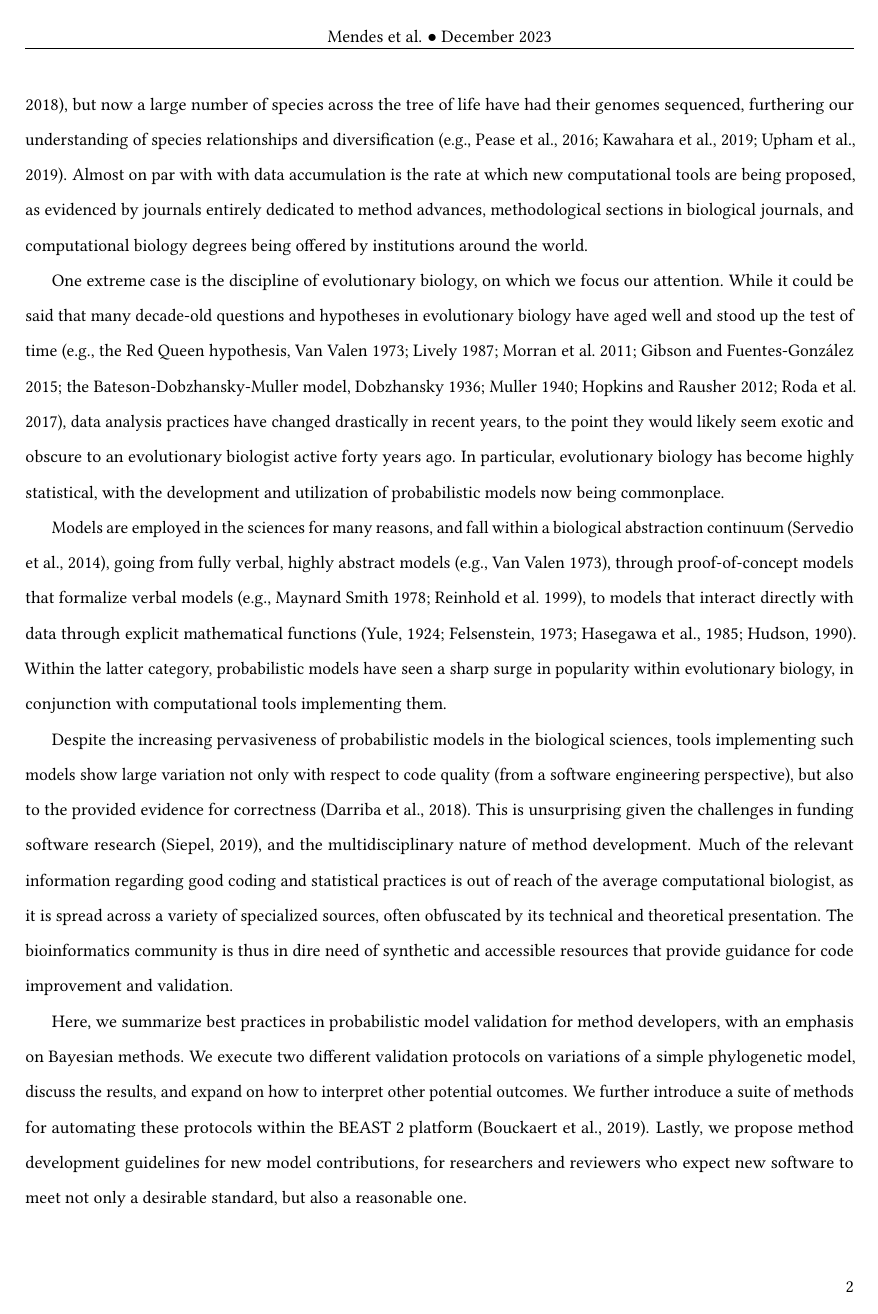
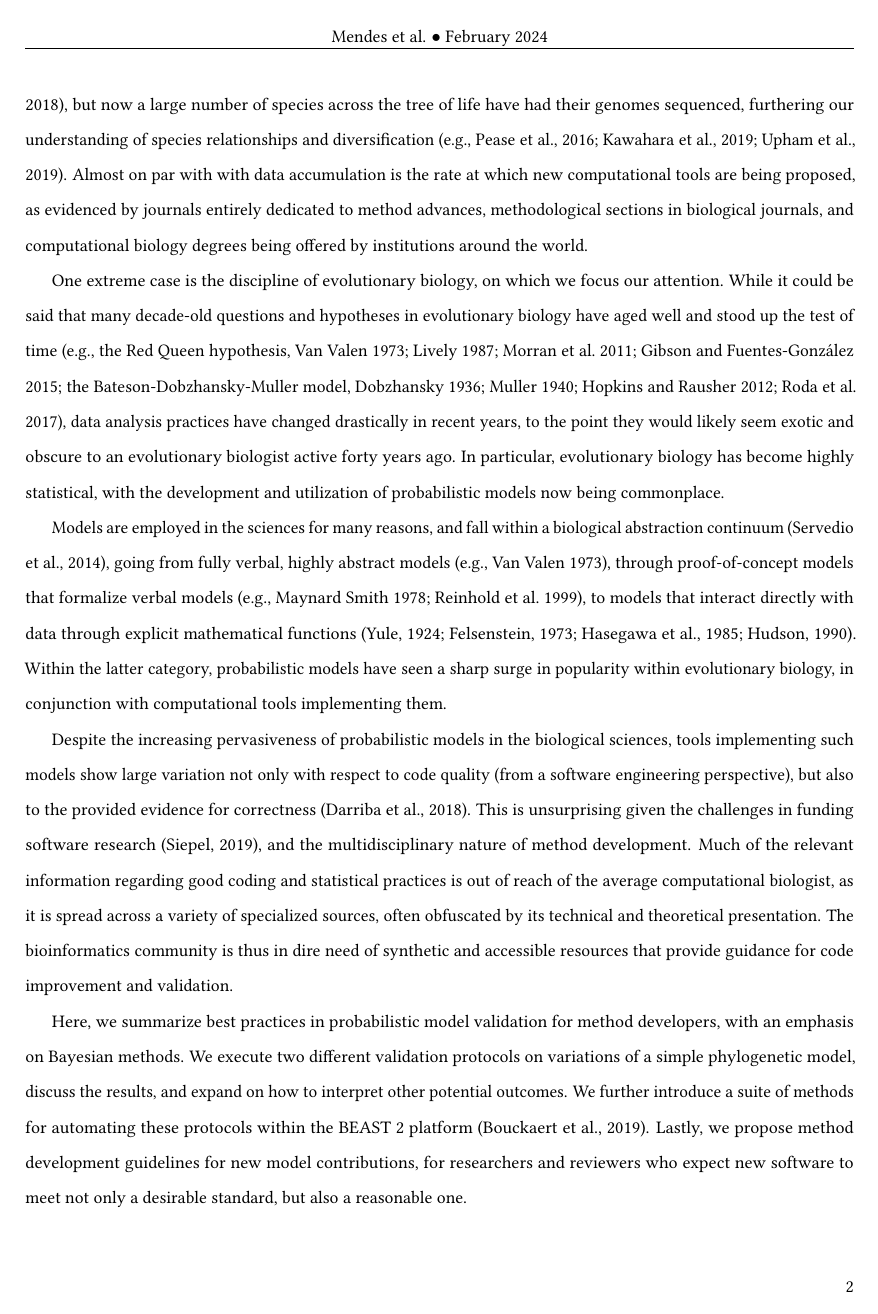
Before and after one commit to rbouckaert/DeveloperManual, a LaTeX paper (manuscript/method_validation_ms.tex): page 2 of 31. Compiled offline with pdfLaTeX.

Commit message:
Updates from Overleaf

```diff
--- a/manuscript/method_validation_ms.tex
+++ b/manuscript/method_validation_ms.tex
@@ -51,7 +51,7 @@
 \pagestyle{fancy} % All pages have headers and footers
 \fancyhead{} % Blank out the default header
 \fancyfoot{} % Blank out the default footer
-\fancyhead[C]{Mendes et al. $\bullet$ December 2023} %$\bullet$ bio{\color{red}R}$\chi$ve} % Custom header text
+\fancyhead[C]{Mendes et al. $\bullet$ February 2024} %$\bullet$ bio{\color{red}R}$\chi$ve} % Custom header text
 \fancyfoot[RO,LE]{\thepage} % Custom footer text
 
 \usepackage{natbib}
```
